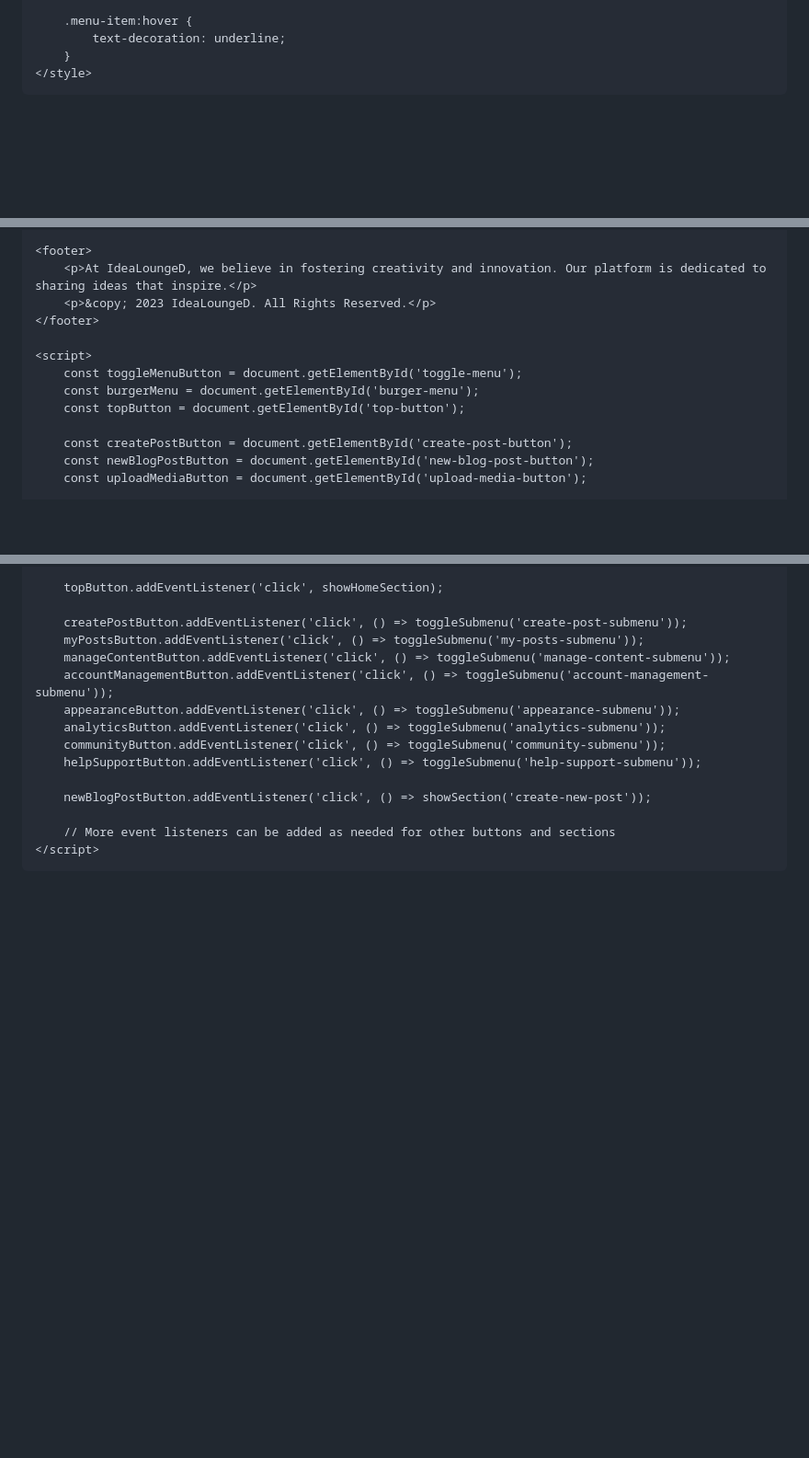
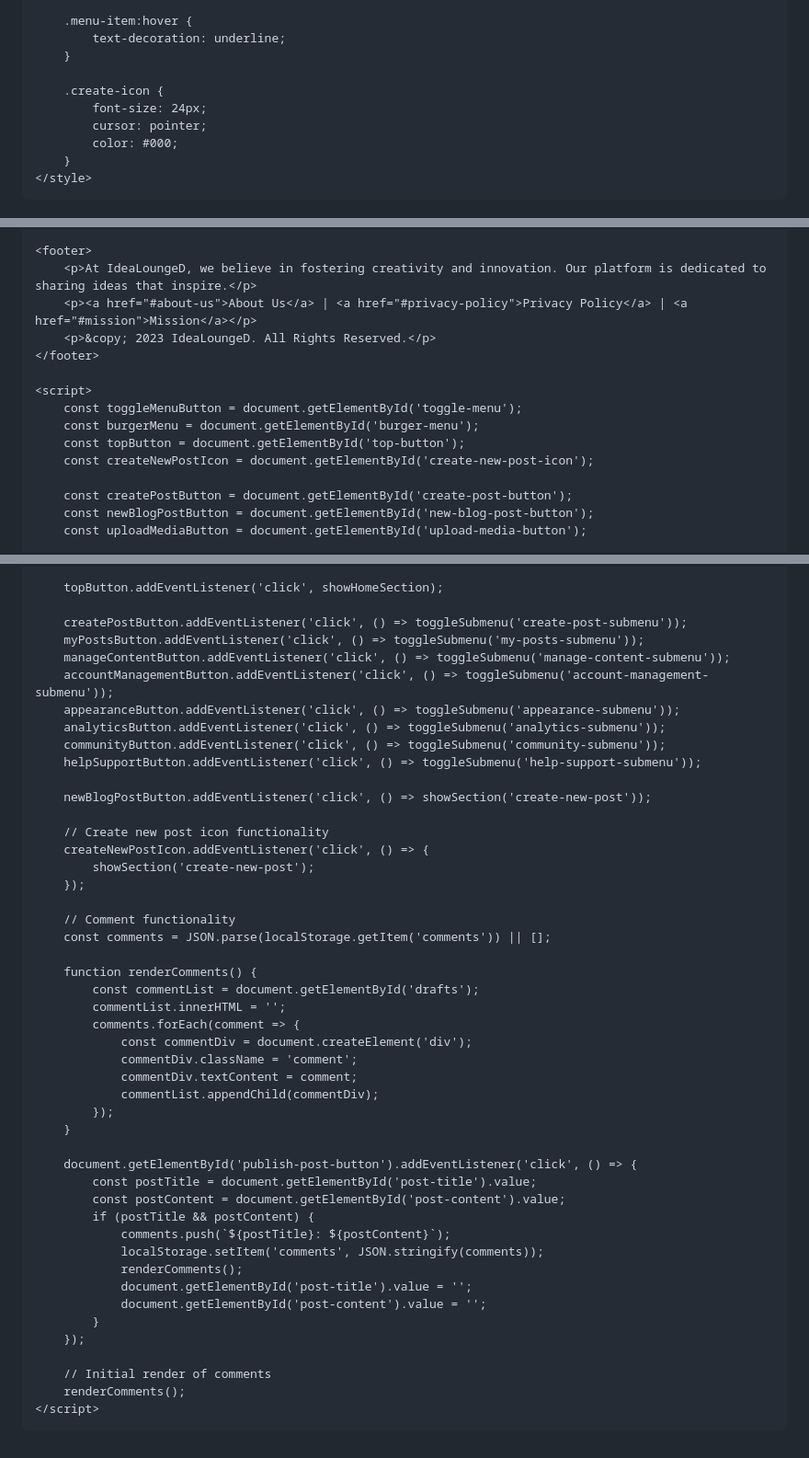
Before and after one commit to Shei925/IdeaLoungeD, a Markdown page: README.md, 3 parts joined by grey strips. Shown at 92% size. Rendered like a GitHub page; blank space fills up the shorter version.

```diff
--- a/README.md
+++ b/README.md
@@ -121,6 +123,12 @@
 
         .menu-item:hover {
             text-decoration: underline;
+        }
+
+        .create-icon {
+            font-size: 24px;
+            cursor: pointer;
+            color: #000;
         }
     </style>
 </head>
@@ -239,6 +248,7 @@
 
     <footer>
         <p>At IdeaLoungeD, we believe in fostering creativity and innovation. Our platform is dedicated to sharing ideas that inspire.</p>
+        <p><a href="#about-us">About Us</a> | <a href="#privacy-policy">Privacy Policy</a> | <a href="#mission">Mission</a></p>
         <p>&copy; 2023 IdeaLoungeD. All Rights Reserved.</p>
     </footer>
 
@@ -246,6 +256,7 @@
         const toggleMenuButton = document.getElementById('toggle-menu');
         const burgerMenu = document.getElementById('burger-menu');
         const topButton = document.getElementById('top-button');
+        const createNewPostIcon = document.getElementById('create-new-post-icon');
 
         const createPostButton = document.getElementById('create-post-button');
         const newBlogPostButton = document.getElementById('new-blog-post-button');
@@ -336,7 +347,39 @@
 
         newBlogPostButton.addEventListener('click', () => showSection('create-new-post'));
 
-        // More event listeners can be added as needed for other buttons and sections
+        // Create new post icon functionality
+        createNewPostIcon.addEventListener('click', () => {
+            showSection('create-new-post');
+        });
+
+        // Comment functionality
+        const comments = JSON.parse(localStorage.getItem('comments')) || [];
+
+        function renderComments() {
+            const commentList = document.getElementById('drafts');
+            commentList.innerHTML = '';
+            comments.forEach(comment => {
+                const commentDiv = document.createElement('div');
+                commentDiv.className = 'comment';
+                commentDiv.textContent = comment;
+                commentList.appendChild(commentDiv);
+            });
+        }
+
+        document.getElementById('publish-post-button').addEventListener('click', () => {
+            const postTitle = document.getElementById('post-title').value;
+            const postContent = document.getElementById('post-content').value;
+            if (postTitle && postContent) {
+                comments.push(`${postTitle}: ${postContent}`);
+                localStorage.setItem('comments', JSON.stringify(comments));
+                renderComments();
+                document.getElementById('post-title').value = '';
+                document.getElementById('post-content').value = '';
+            }
+        });
+
+        // Initial render of comments
+        renderComments();
     </script>
 </body>
 
```
Also changed, not shown: other parts of README.md (+14 -11 lines).
